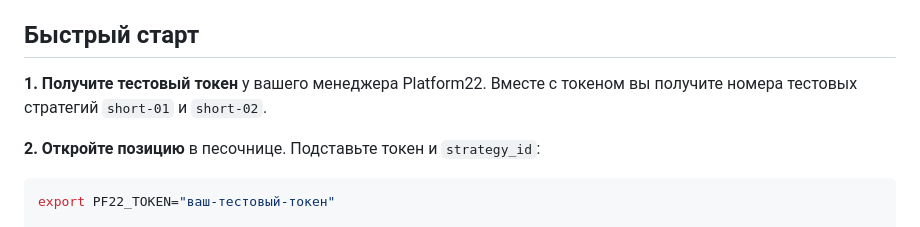
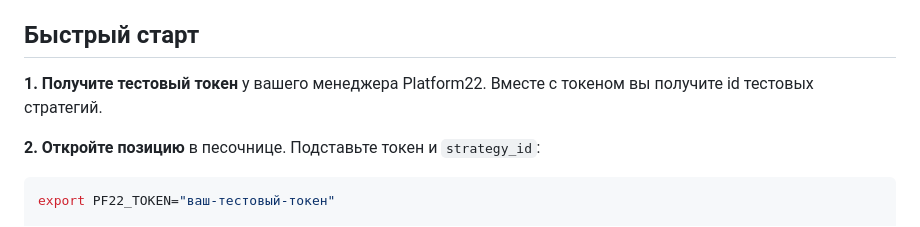
Before and after one commit to tcpavel/platform22-partner-api, a Markdown page: README.md, the part around the change. Rendered like a GitHub page.

```diff
--- a/README.md
+++ b/README.md
@@ -41,7 +41,7 @@
 
 ## Быстрый старт
 
-**1. Получите тестовый токен** у вашего менеджера Platform22. Вместе с токеном вы получите номера тестовых стратегий `short-01` и `short-02`.
+**1. Получите тестовый токен** у вашего менеджера Platform22. Вместе с токеном вы получите id тестовых стратегий.
 
 **2. Откройте позицию** в песочнице. Подставьте токен и `strategy_id`:
 
```
